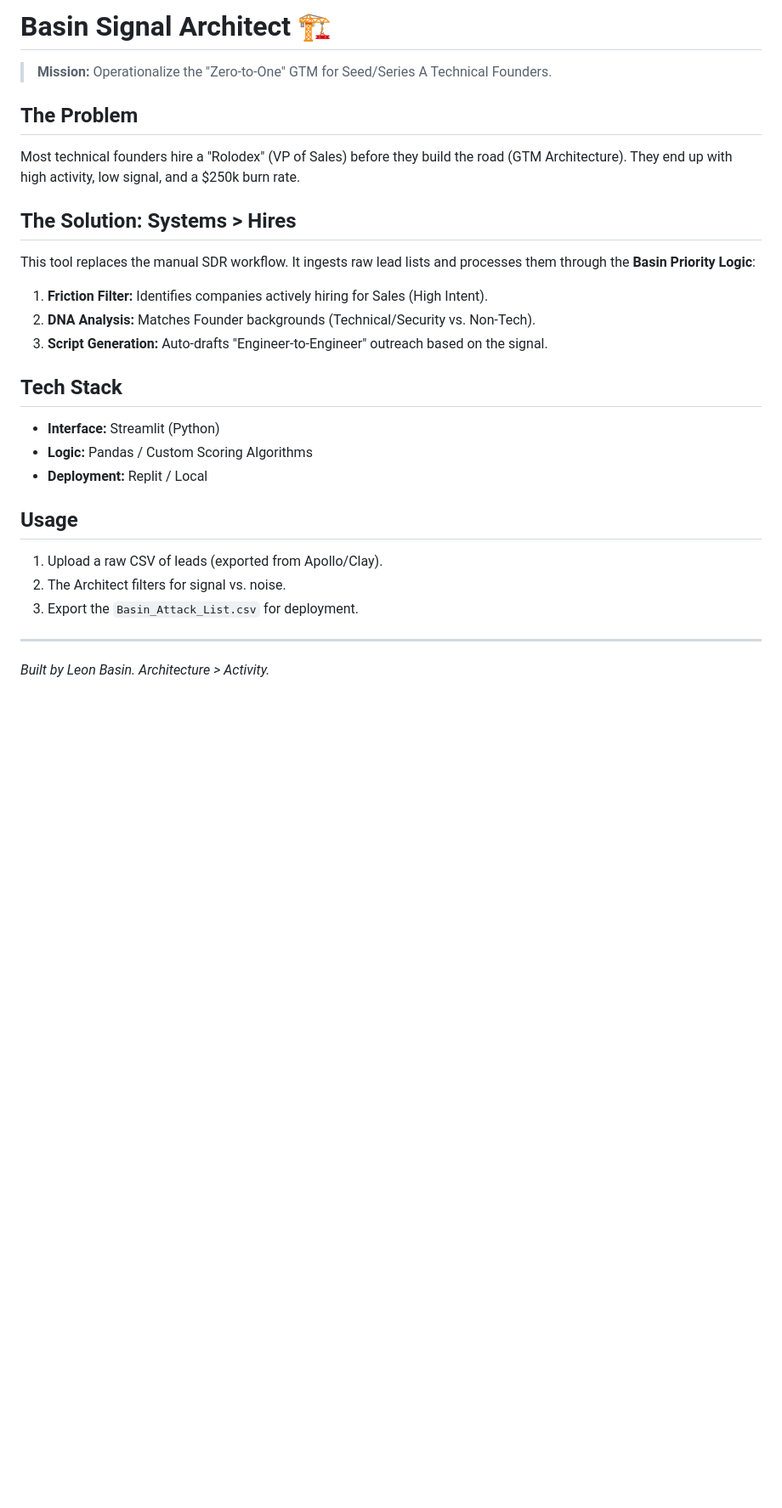
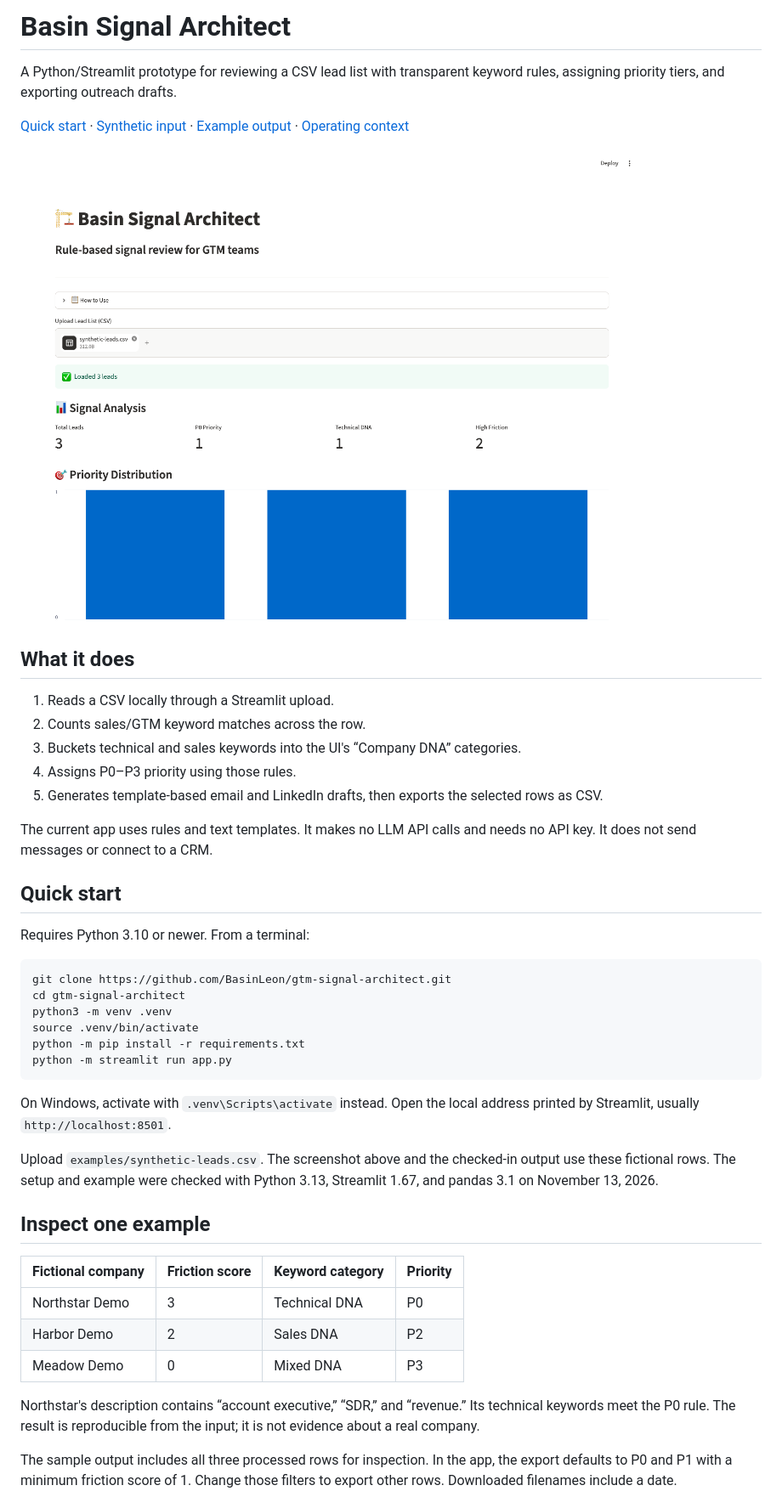
Before and after one commit to BasinLeon/gtm-signal-architect, a Markdown page: README.md, the part around one of its changes. Shown at 85% size. Rendered like a GitHub page; pictures changed too: docs/synthetic-demo.png (added); blank space fills up the shorter version.

Commit message:
Document actual behavior with verified synthetic examples and screenshots

````diff
--- a/README.md
+++ b/README.md
@@ -1,27 +1,47 @@
-# Basin Signal Architect 🏗️
+# Basin Signal Architect
 
-> **Mission:** Operationalize the "Zero-to-One" GTM for Seed/Series A Technical Founders.
+A Python/Streamlit prototype for reviewing a CSV lead list with transparent keyword rules, assigning priority tiers, and exporting outreach drafts.
 
-## The Problem
-Most technical founders hire a "Rolodex" (VP of Sales) before they build the road (GTM Architecture).
-They end up with high activity, low signal, and a $250k burn rate.
+[Quick start](#quick-start) · [Synthetic input](examples/synthetic-leads.csv) · [Example output](examples/synthetic-results.csv) · [Operating context](https://basinleon.github.io/gtm-systems/)
 
-## The Solution: Systems > Hires
-This tool replaces the manual SDR workflow. It ingests raw lead lists and processes them through the **Basin Priority Logic**:
+![Signal analysis using three fictional companies](docs/synthetic-demo.png)
 
-1.  **Friction Filter:** Identifies companies actively hiring for Sales (High Intent).
-2.  **DNA Analysis:** Matches Founder backgrounds (Technical/Security vs. Non-Tech).
-3.  **Script Generation:** Auto-drafts "Engineer-to-Engineer" outreach based on the signal.
+## What it does
 
-## Tech Stack
-* **Interface:** Streamlit (Python)
-* **Logic:** Pandas / Custom Scoring Algorithms
-* **Deployment:** Replit / Local
+1. Reads a CSV locally through a Streamlit upload.
+2. Counts sales/GTM keyword matches across the row.
+3. Buckets technical and sales keywords into the UI's “Company DNA” categories.
+4. Assigns P0–P3 priority using those rules.
+5. Generates template-based email and LinkedIn drafts, then exports the selected rows as CSV.
 
-## Usage
-1.  Upload a raw CSV of leads (exported from Apollo/Clay).
-2.  The Architect filters for signal vs. noise.
-3.  Export the `Basin_Attack_List.csv` for deployment.
+The current app uses rules and text templates. It makes no LLM API calls and needs no API key. It does not send messages or connect to a CRM.
 
----
-*Built by Leon Basin. Architecture > Activity.*
+## Quick start
+
+Requires Python 3.10 or newer. From a terminal:
+
+```sh
+git clone https://github.com/BasinLeon/gtm-signal-architect.git
+cd gtm-signal-architect
+python3 -m venv .venv
+source .venv/bin/activate
+python -m pip install -r requirements.txt
+python -m streamlit run app.py
+```
+
+On Windows, activate with `.venv\Scripts\activate` instead. Open the local address printed by Streamlit, usually `http://localhost:8501`.
+
+Upload `examples/synthetic-leads.csv`. The screenshot above and the checked-in output use these fictional rows. The setup and example were checked with Python 3.13, Streamlit 1.67, and pandas 3.1 on November 13, 2026.
+
+## Inspect one example
+
+| Fictional company | Friction score | Keyword category | Priority |
+| --- | --- | --- | --- |
+| Northstar Demo | 3 | Technical DNA | P0 |
+| Harbor Demo | 2 | Sales DNA | P2 |
+| Meadow Demo | 0 | Mixed DNA | P3 |
+
+Northstar's description contains “account executive,” “SDR,” and “revenue.” Its technical keywords meet the P0 rule. The result is reproducible from the input; it is not evidence about a real company.
+
+The sample output includes all three processed rows for inspection. In the app, the export defaults to P0 and P1 with a minimum friction score of 1. Change those filters to export other rows. Downloaded filenames include a date.
+
````
Also changed, not shown: other parts of README.md (+15 -0 lines), examples/README.md (added, +5 -0 lines), 3 other files.
